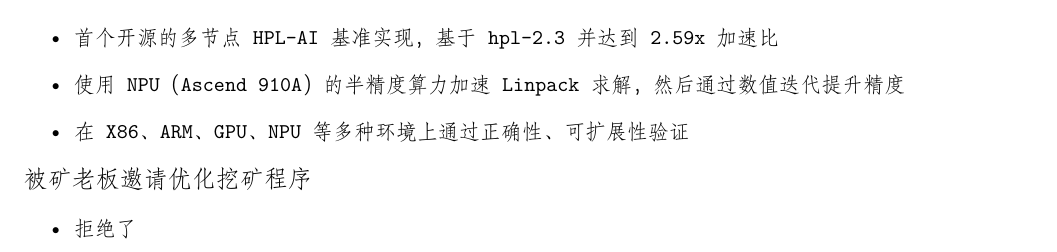
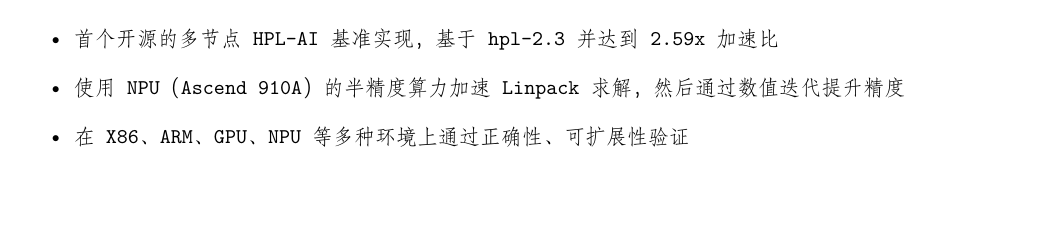
Before and after one commit to wu-kan/CV, a LaTeX document (main.tex): part of page 2 of 3, cut so that both start at the same text, the shorter picture padded with empty space. Compiled offline with XeLaTeX.

Commit message:
更新 main.tex

```diff
--- a/main.tex
+++ b/main.tex
@@ -212,12 +212,6 @@
   \item 在X86、ARM、GPU、NPU等多种环境上通过正确性、可扩展性验证
 \end{itemize}
 
-\textbf{\large 被矿老板邀请优化挖矿程序}
-
-\begin{itemize}
-  \item 拒绝了
-\end{itemize}
-
 \section{经历}
 \label{sec:经历}
 
```
